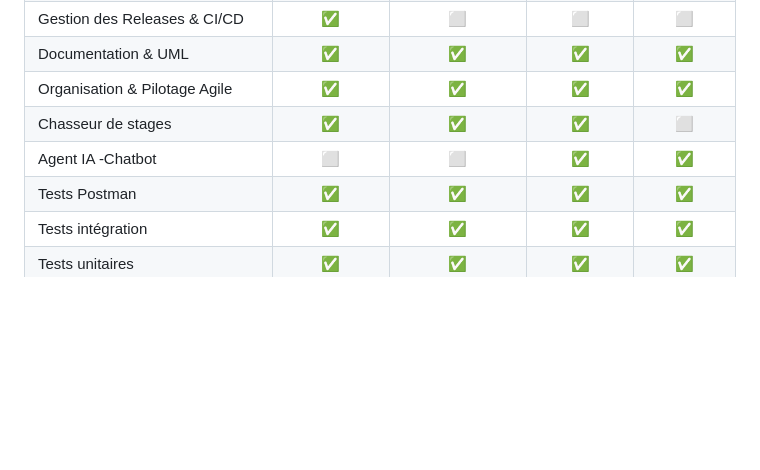
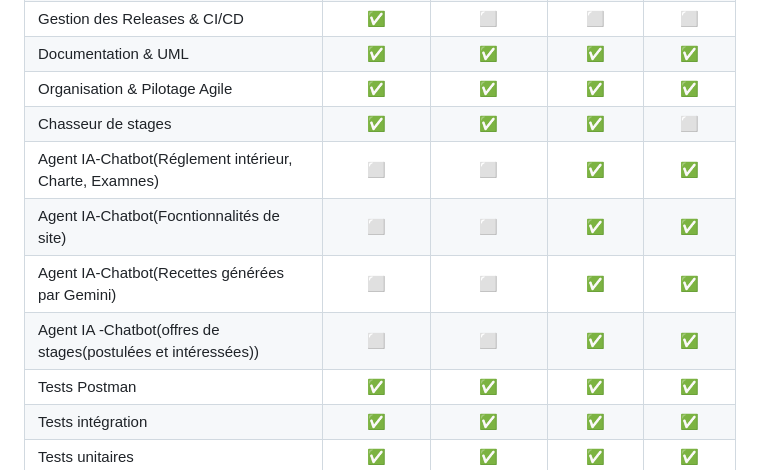
Before and after one commit to LynaBaouche/DevOps, a Markdown page: doc/documentation2.md, the part around the change. GitHub-like rendering; blank space fills up the shorter version.

```diff
--- a/doc/documentation2.md
+++ b/doc/documentation2.md
@@ -336,7 +336,10 @@ Les dépendances externes sont mockées (`GeminiClient`, `PdfKnowledgeBase`, etc
 | Documentation & UML                                     |      ✅       |          ✅          |      ✅      |      ✅       |
 | Organisation & Pilotage Agile                           |      ✅       |          ✅          |      ✅      |      ✅       |
 | Chasseur de stages                                      |      ✅       |          ✅          |      ✅      |      ⬜       |
-| Agent IA -Chatbot                                       |      ⬜       |          ⬜          |      ✅      |      ✅       |
+| Agent IA-Chatbot(Réglement intérieur, Charte, Examnes)  |      ⬜       |          ⬜          |      ✅      |      ✅       |
+| Agent IA-Chatbot(Focntionnalités de site)               |      ⬜       |          ⬜          |      ✅      |      ✅       |
+| Agent IA-Chatbot(Recettes générées par Gemini)          |      ⬜       |          ⬜          |      ✅      |      ✅       |
+| Agent IA -Chatbot(offres de stages(postulées et intéressées)) |      ⬜       |          ⬜          |      ✅      |      ✅       |
 | Tests Postman                                           |      ✅       |          ✅          |      ✅      |      ✅       |
 | Tests intégration                                       |      ✅       |          ✅          |      ✅      |      ✅       |
 | Tests unitaires                                         |      ✅       |          ✅          |      ✅      |      ✅       |
```
